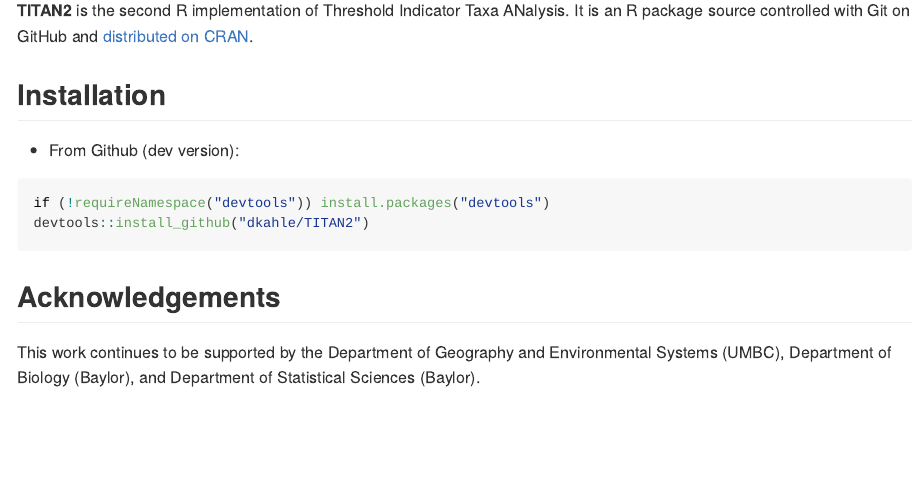
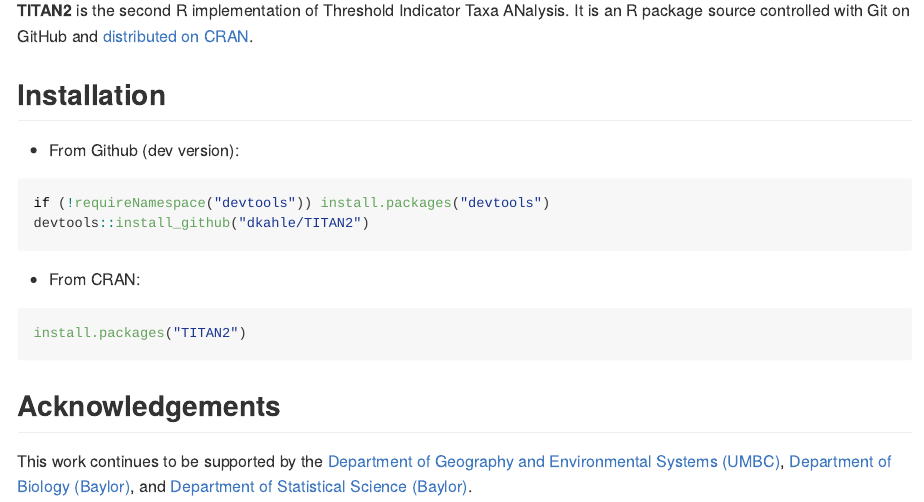
Before and after one commit to dkahle/TITAN2, an R Markdown document (README.Rmd): the page in a window 1100 px wide, from 110 px down. Rendered offline with R 4.5, knitr and Pandoc, with nearby package versions; badge pictures from the web are left out.

Commit message:
minor readme fixes

````diff
--- a/README.Rmd
+++ b/README.Rmd
@@ -33,9 +33,14 @@
 ```
 
 
+* From CRAN:
+```{r, eval=FALSE}
+install.packages("TITAN2")
+```
+
 
 
 
 ## Acknowledgements
 
-This work continues to be supported by the Department of Geography and Environmental Systems (UMBC), Department of Biology (Baylor), and Department of Statistical Sciences (Baylor).
+This work continues to be supported by the [Department of Geography and Environmental Systems (UMBC)](https://ges.umbc.edu/), [Department of Biology (Baylor)](https://www.baylor.edu/biology/), and [Department of Statistical Science (Baylor)](http://www.baylor.edu/statistics/).
````
Also changed, not shown: README.md.
